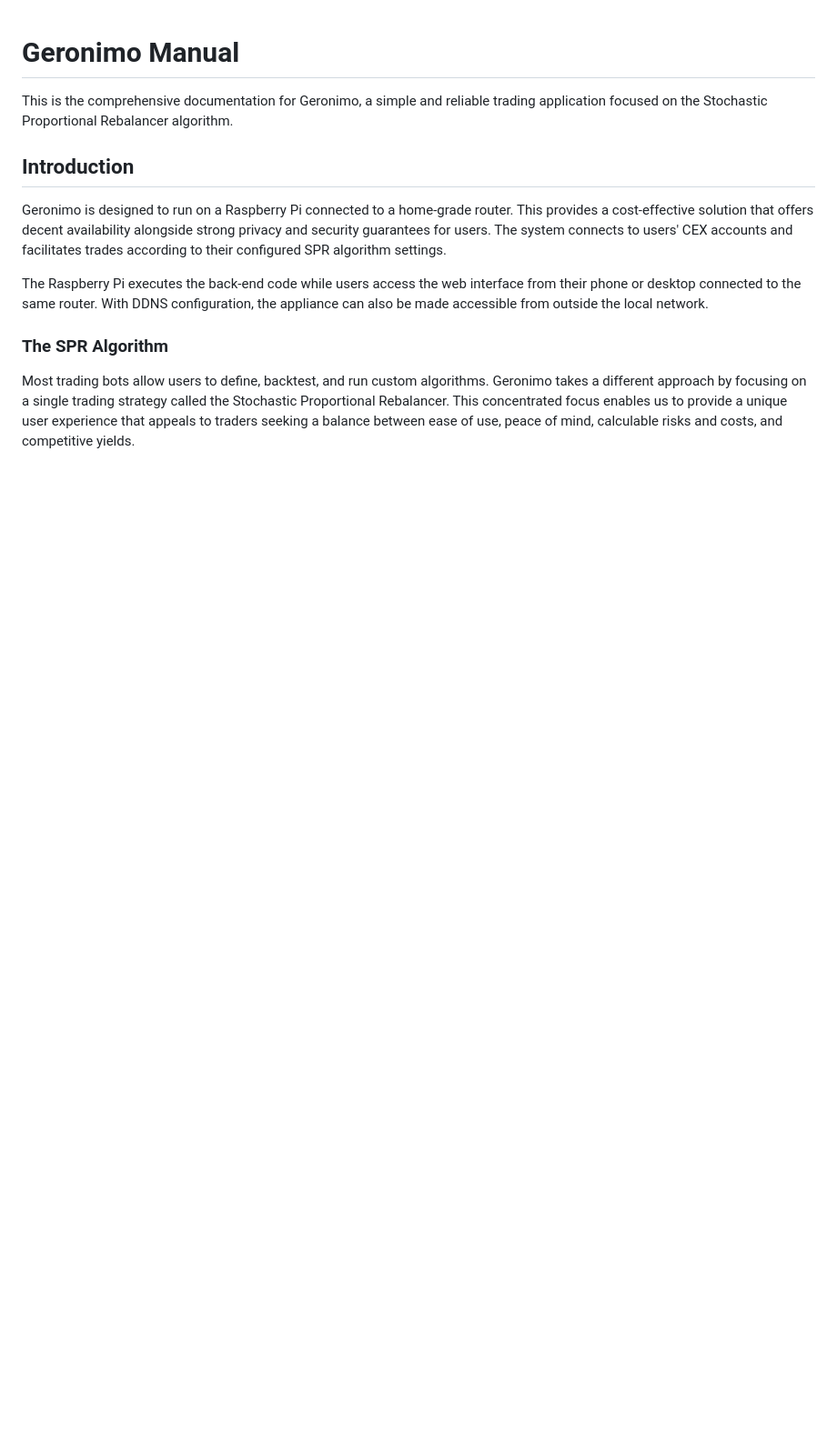
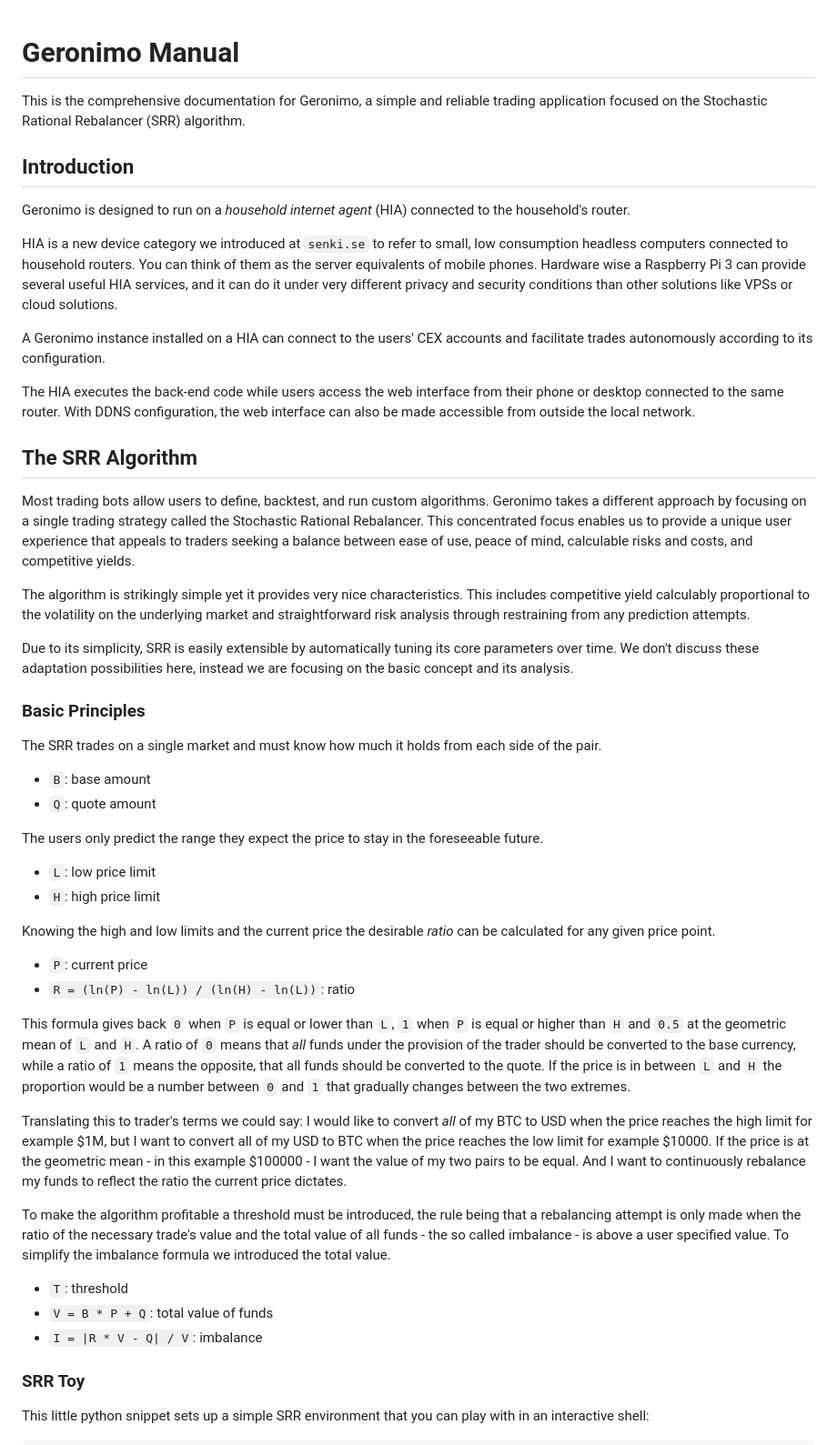
Before and after one commit to gadfly16/geronimo, a Markdown page: docs/manual.md, the part around the change printed below. Shown: that part at 91% size. Drawn GitHub-style; blank space fills up the shorter version.

```diff
--- a/docs/manual.md
+++ b/docs/manual.md
@@ -1,26 +1,93 @@
 # Geronimo Manual
 
 This is the comprehensive documentation for Geronimo, a simple and reliable
-trading application focused on the Stochastic Proportional Rebalancer algorithm.
+trading application focused on the Stochastic Rational Rebalancer (SRR)
+algorithm.
 
 ## Introduction
 
-Geronimo is designed to run on a Raspberry Pi connected to a home-grade router.
-This provides a cost-effective solution that offers decent availability
-alongside strong privacy and security guarantees for users. The system connects
-to users' CEX accounts and facilitates trades according to their configured SPR
-algorithm settings.
+Geronimo is designed to run on a _household internet agent_ (HIA) connected to
+the household's router.
 
-The Raspberry Pi executes the back-end code while users access the web interface
-from their phone or desktop connected to the same router. With DDNS
-configuration, the appliance can also be made accessible from outside the local
-network.
+HIA is a new device category we introduced at `senki.se` to refer to small, low
+consumption headless computers connected to household routers. You can think of
+them as the server equivalents of mobile phones. Hardware wise a Raspberry Pi 3
+can provide several useful HIA services, and it can do it under very different
+privacy and security conditions than other solutions like VPSs or cloud
+solutions.
 
-### The SPR Algorithm
+A Geronimo instance installed on a HIA can connect to the users' CEX accounts
+and facilitate trades autonomously according to its configuration.
+
+The HIA executes the back-end code while users access the web interface from
+their phone or desktop connected to the same router. With DDNS configuration,
+the web interface can also be made accessible from outside the local network.
+
+## The SRR Algorithm
 
 Most trading bots allow users to define, backtest, and run custom algorithms.
 Geronimo takes a different approach by focusing on a single trading strategy
-called the Stochastic Proportional Rebalancer. This concentrated focus enables
-us to provide a unique user experience that appeals to traders seeking a balance
+called the Stochastic Rational Rebalancer. This concentrated focus enables us to
+provide a unique user experience that appeals to traders seeking a balance
 between ease of use, peace of mind, calculable risks and costs, and competitive
 yields.
+
+The algorithm is strikingly simple yet it provides very nice characteristics.
+This includes competitive yield calculably proportional to the volatility on the
+underlying market and straightforward risk analysis through restraining from any
+prediction attempts.
+
+Due to its simplicity, SRR is easily extensible by automatically tuning its core
+parameters over time. We don't discuss these adaptation possibilities here,
+instead we are focusing on the basic concept and its analysis.
+
+### Basic Principles
+
+The SRR trades on a single market and must know how much it holds from each side
+of the pair.
+
+- `B`: base amount
+- `Q`: quote amount
+
+The users only predict the range they expect the price to stay in the
+foreseeable future.
+
+- `L`: low price limit
+- `H`: high price limit
+
+Knowing the high and low limits and the current price the desirable _ratio_ can
+be calculated for any given price point.
+
+- `P`: current price
+- `R = (ln(P) - ln(L)) / (ln(H) - ln(L))`: ratio
+
+This formula gives back `0` when `P` is equal or lower than `L`, `1` when `P` is
+equal or higher than `H` and `0.5` at the geometric mean of `L` and `H`. A ratio
+of `0` means that _all_ funds under the provision of the trader should be
+converted to the base currency, while a ratio of `1` means the opposite, that
+all funds should be converted to the quote. If the price is in between `L` and
+`H` the proportion would be a number between `0` and `1` that gradually changes
+between the two extremes.
+
+Translating this to trader's terms we could say: I would like to convert _all_
+of my BTC to USD when the price reaches the high limit for example $1M, but I
+want to convert all of my USD to BTC when the price reaches the low limit for
+example $10000. If the price is at the geometric mean - in this example
+$100000 - I want the value of my two pairs to be equal. And I want to
+continuously rebalance my funds to reflect the ratio the current price dictates.
+
+To make the algorithm profitable a threshold must be introduced, the rule being
+that a rebalancing attempt is only made when the ratio of the necessary trade's
+value and the total value of all funds - the so called imbalance - is above a
+user specified value. To simplify the imbalance formula we introduced the total
+value.
+
+- `T`: threshold
+- `V = B * P + Q`: total value of funds
+- `I = |R * V - Q| / V`: imbalance
+
+### SRR Toy
+
+This little python snippet sets up a simple SRR environment that you can play
+with in an interactive shell:
+
```
Also changed, not shown: other parts of docs/manual.md (+70 -11 lines).
